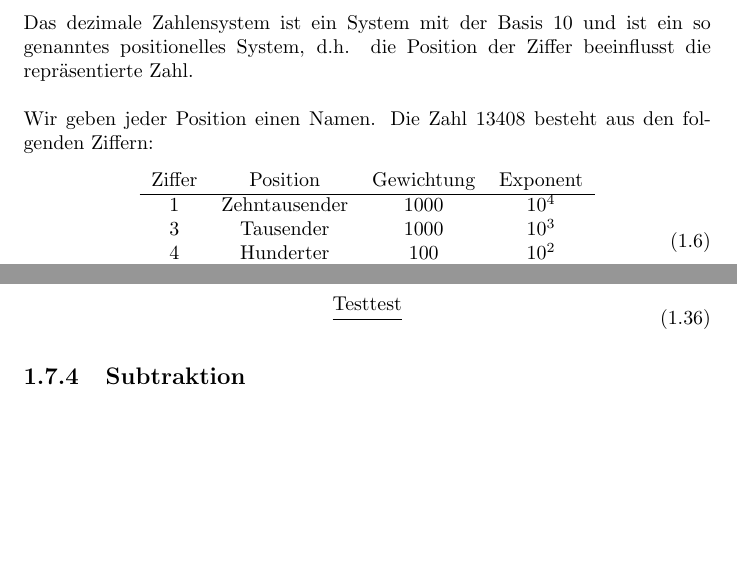
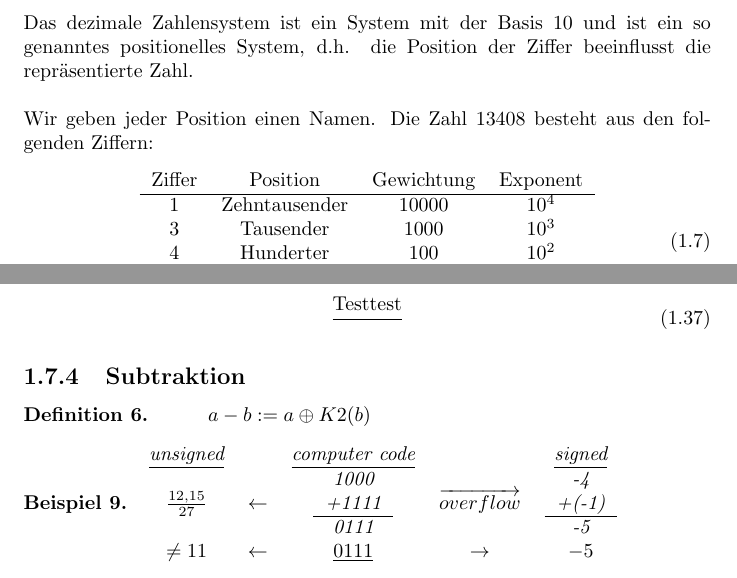
Before and after one commit to simonkrenger/bfh-grundlagen-informatik, a LaTeX document (Grundlagen_der_Informatik.tex): two parts of pages 7 and 14 of 14, joined at a grey line, cut so that both start at the same text, the shorter picture padded with empty space. Compiled offline with pdfLaTeX.

Commit message:
various changes :)

```diff
--- a/Grundlagen_der_Informatik.tex
+++ b/Grundlagen_der_Informatik.tex
@@ -124,7 +126,7 @@ Das dezimale Zahlensystem ist ein System mit der Basis 10 und ist ein so genannt
 \begin{equation}\begin{tabular}{c c c c}
 Ziffer & Position & Gewichtung & Exponent \\
 \hline
-1 & Zehntausender & 1000 & $10^4$ \\
+1 & Zehntausender & 10000 & $10^4$ \\
 3 & Tausender &  1000 & $10^3$ \\
 4 & Hunderter & 100 & $10^2$ \\
 0 & Zehner & 10 & $10^1$ \\
@@ -297,5 +299,14 @@ WIr brauchen eine Methode, wie wir eine binäre Zahl darstellen können und dies
 Wir zeigen die Addition wie folgt:
 \begin{equation}\frac{\mbox{Test\\test}}{}\end{equation}
 \subsection{Subtraktion}
+\begin{mydef}\begin{quote}$a - b := a \oplus K2(b)$\end{quote}\end{mydef}
 
+\begin{myexample}\begin{tabular}{c c c c c}
+\underline{unsigned} & & \underline{computer code} & & \underline{signed} \\
+$\frac{12,15}{27}$ & $\leftarrow$ & $\begin{tabular}{c} 1000 \\ +1111 \\ \hline  0111  \\ \end{tabular} $ & $\overrightarrow{overflow}$ & $\begin{tabular}{c} -4 \\
++(-1) \\ \hline
+-5 \\
+\end{tabular} $ \\
+$\not= 11$ & $\leftarrow$ & $\underline{0111} $ & $\rightarrow$ & $-5$ \\
+\end{tabular}\end{myexample}
 \end{document}
```
Also changed, not shown: Grundlagen_der_Informatik.pdf, Grundlagen_der_Informatik.tex (2 more changed lines), 2 other files.
